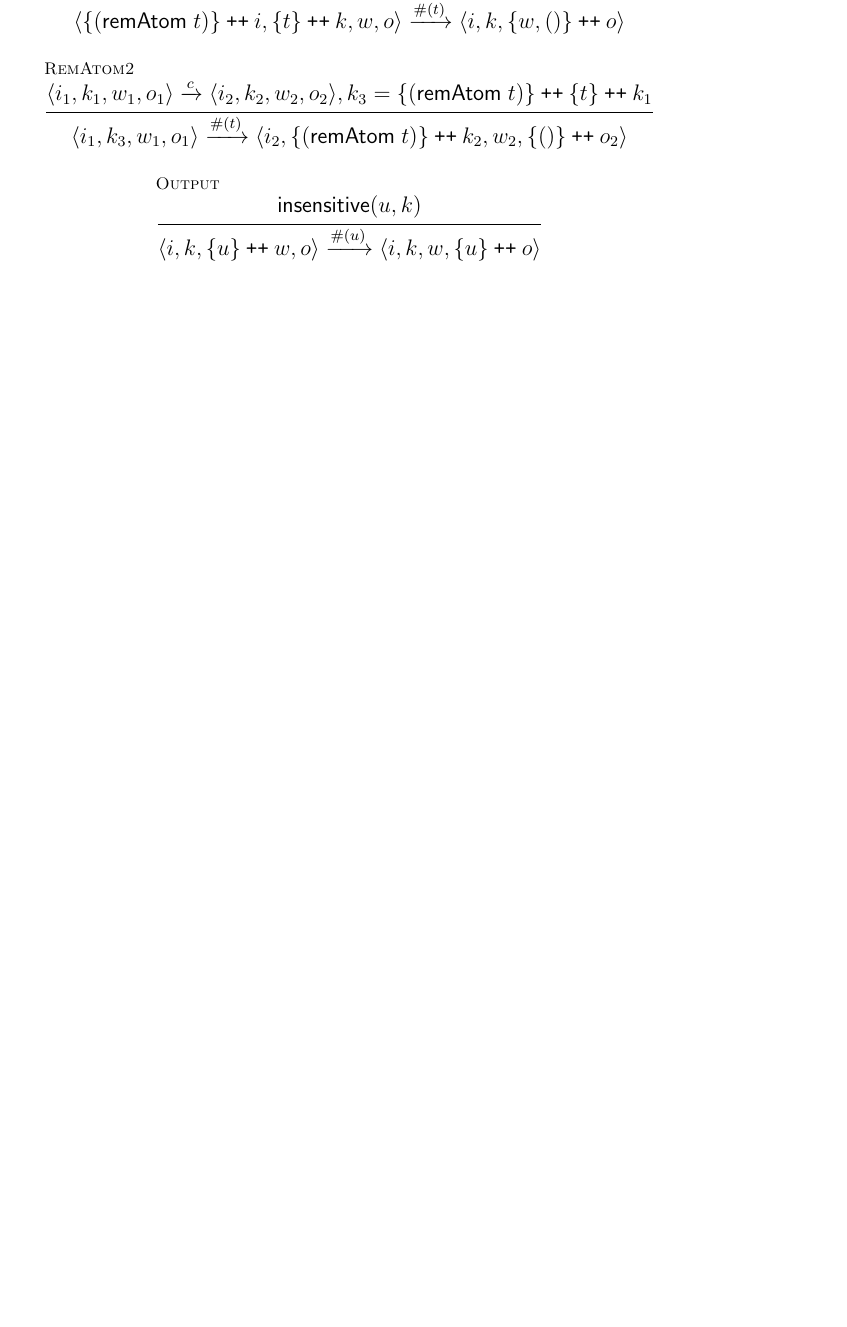
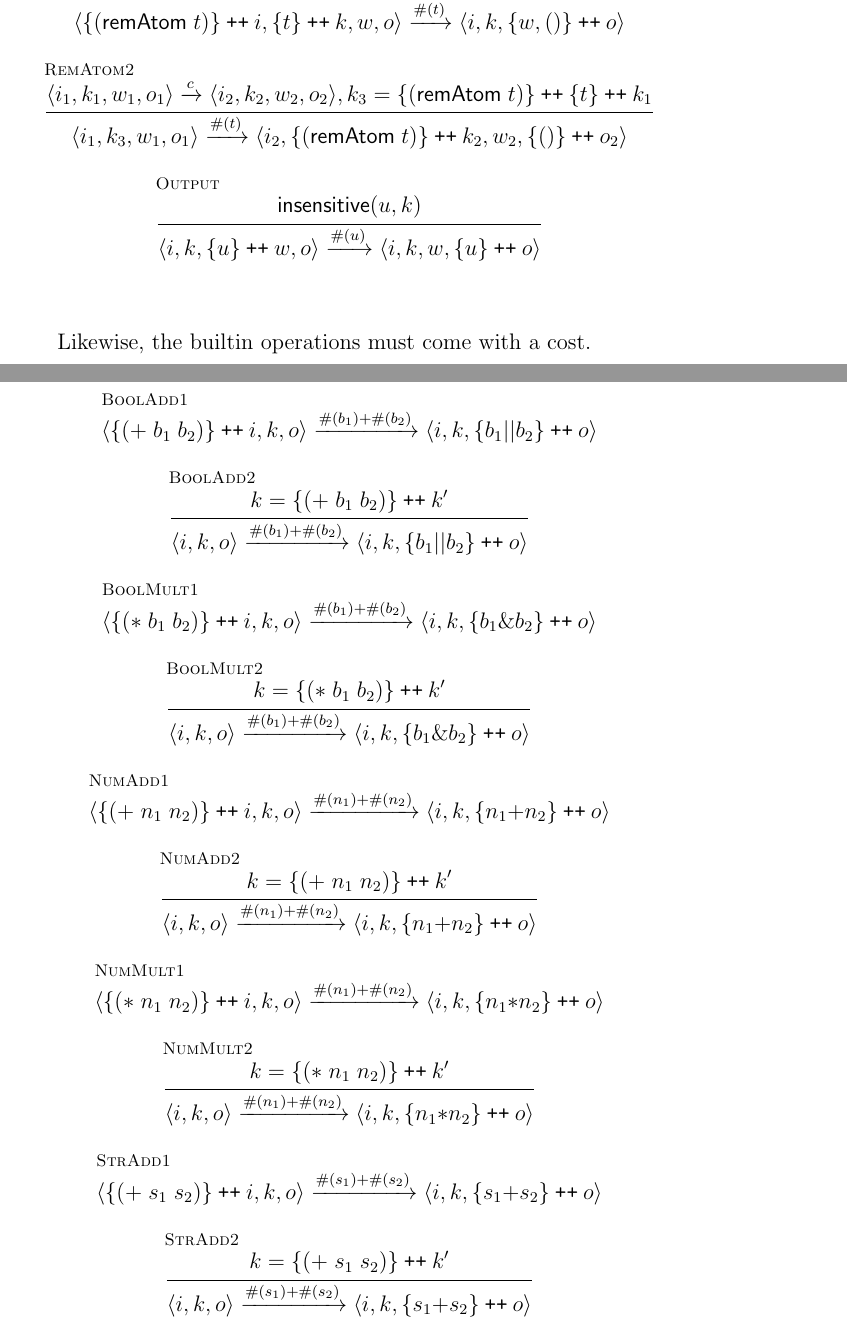
Before and after one commit to leithaus/rho4u, a LaTeX thesis (ai/mops/mops.tex, which reads ai/mops/mops.cost.tex): part of page 18 of 23 before the commit and two parts of pages 19 and 20 of 25 after it, the two joined at a grey line, cut so that both start at the same text, the shorter picture padded with empty space. Compiled offline with pdfLaTeX; a LaTeX package or settings file that is missing is left out.

Commit message:
added more of the builtin operations and resource-bounded versions

```diff
--- a/ai/mops/mops.cost.tex
+++ b/ai/mops/mops.cost.tex
@@ -39,3 +39,26 @@ We assume a polymorphic cost function $\mathsf{\#}$ taking values in the domain
   \and
   \inferrule* [lab=Output]{\mathsf{insensitive}(u,k)}{\langle i, k, \mathsf{\{} u \mathsf{\}} \pplus w, o \rangle \xrightarrow{\mathsf{\#}(u)} \langle i, k, w, \mathsf{\{} u \mathsf{\}} \pplus o \rangle}
 \end{mathpar}
+
+Likewise, the builtin operations must come with a cost.
+
+\begin{mathpar}
+  \inferrule* [lab=BoolAdd1]{}{\langle \mathsf{\{} \mathsf{(} \mathsf{+}\; b_{1} \; b_{2} \mathsf{)}\mathsf{\}}  \pplus i, k, o \rangle \xrightarrow{{\#}(b_{1}) + \mathsf{\#}(b_{2})} \langle i, k, \mathsf{\{} b_{1}\mathsf{||} b_{2} \mathsf{\}} \pplus o \rangle} \\
+  \and
+  \inferrule* [lab=BoolAdd2]{k = \mathsf{\{} \mathsf{(} \mathsf{+}\; b_{1} \; b_{2} \mathsf{)}\mathsf{\}} \pplus k'}{\langle i, k, o \rangle \xrightarrow{{\#}(b_{1}) + \mathsf{\#}(b_{2})} \langle i, k, \mathsf{\{} b_{1}\mathsf{||} b_{2} \mathsf{\}} \pplus o \rangle} \\
+  \and
+  \inferrule* [lab=BoolMult1]{}{\langle \mathsf{\{} \mathsf{(} \mathsf{*}\; b_{1} \; b_{2} \mathsf{)}\mathsf{\}}  \pplus i, k, o \rangle \xrightarrow{{\#}(b_{1}) + \mathsf{\#}(b_{2})} \langle i, k, \mathsf{\{} b_{1}\mathsf{\&} b_{2} \mathsf{\}} \pplus o \rangle} \\
+  \and
+  \inferrule* [lab=BoolMult2]{k = \mathsf{\{} \mathsf{(} \mathsf{*}\; b_{1} \; b_{2} \mathsf{)}\mathsf{\}} \pplus k'}{\langle i, k, o \rangle \xrightarrow{{\#}(b_{1}) + \mathsf{\#}(b_{2})} \langle i, k, \mathsf{\{} b_{1}\mathsf{\&} b_{2} \mathsf{\}} \pplus o \rangle} \\
+  \and
+  \inferrule* [lab=NumAdd1]{}{\langle \mathsf{\{} \mathsf{(} \mathsf{+}\; n_{1} \; n_{2} \mathsf{)}\mathsf{\}}  \pplus i, k, o \rangle \xrightarrow{{\#}(n_{1}) + \mathsf{\#}(n_{2})} \langle i, k, \mathsf{\{} n_{1}\mathsf{+} n_{2} \mathsf{\}} \pplus o \rangle} \\
+  \and
+  \inferrule* [lab=NumAdd2]{k = \mathsf{\{} \mathsf{(} \mathsf{+}\; n_{1} \; n_{2} \mathsf{)}\mathsf{\}} \pplus k'}{\langle i, k, o \rangle \xrightarrow{{\#}(n_{1}) + \mathsf{\#}(n_{2})} \langle i, k, \mathsf{\{} n_{1}\mathsf{+} n_{2} \mathsf{\}} \pplus o \rangle} \\
+  \inferrule* [lab=NumMult1]{}{\langle \mathsf{\{} \mathsf{(} \mathsf{*}\; n_{1} \; n_{2} \mathsf{)}\mathsf{\}}  \pplus i, k, o \rangle \xrightarrow{{\#}(n_{1}) + \mathsf{\#}(n_{2})} \langle i, k, \mathsf{\{} n_{1}\mathsf{*} n_{2} \mathsf{\}} \pplus o \rangle} \\
+  \and
+  \inferrule* [lab=NumMult2]{k = \mathsf{\{} \mathsf{(} \mathsf{*}\; n_{1} \; n_{2} \mathsf{)}\mathsf{\}} \pplus k'}{\langle i, k, o \rangle \xrightarrow{{\#}(n_{1}) + \mathsf{\#}(n_{2})} \langle i, k, \mathsf{\{} n_{1}\mathsf{*} n_{2} \mathsf{\}} \pplus o \rangle} \\
+  \and
+  \inferrule* [lab=StrAdd1]{}{\langle \mathsf{\{} \mathsf{(} \mathsf{+}\; s_{1} \; s_{2} \mathsf{)}\mathsf{\}}  \pplus i, k, o \rangle \xrightarrow{{\#}(s_{1}) + \mathsf{\#}(s_{2})} \langle i, k, \mathsf{\{} s_{1}\mathsf{+} s_{2} \mathsf{\}} \pplus o \rangle} \\
+  \and
+  \inferrule* [lab=StrAdd2]{k = \mathsf{\{} \mathsf{(} \mathsf{+}\; s_{1} \; s_{2} \mathsf{)}\mathsf{\}} \pplus k'}{\langle i, k, o \rangle \xrightarrow{{\#}(s_{1}) + \mathsf{\#}(s_{2})} \langle i, k, \mathsf{\{} s_{1}\mathsf{+} s_{2} \mathsf{\}} \pplus o \rangle}
+\end{mathpar}
```
Also changed, not shown: ai/mops/mops.builtins.tex (+16 -1 lines), ai/mops/mops.mettaopsem.tex (+2 -2 lines), ai/mops/mops.rho.comp.tex (+5 -5 lines), ai/mops/mops.pdf.
